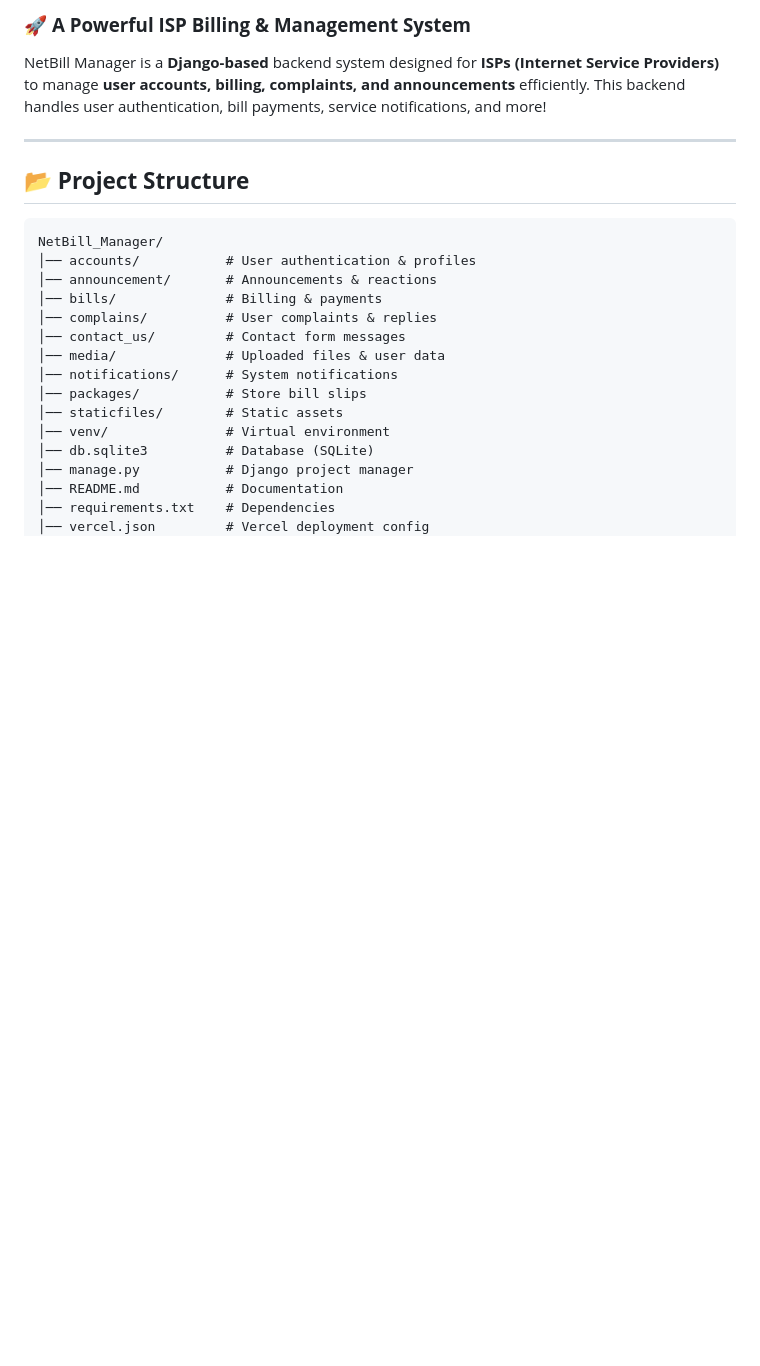
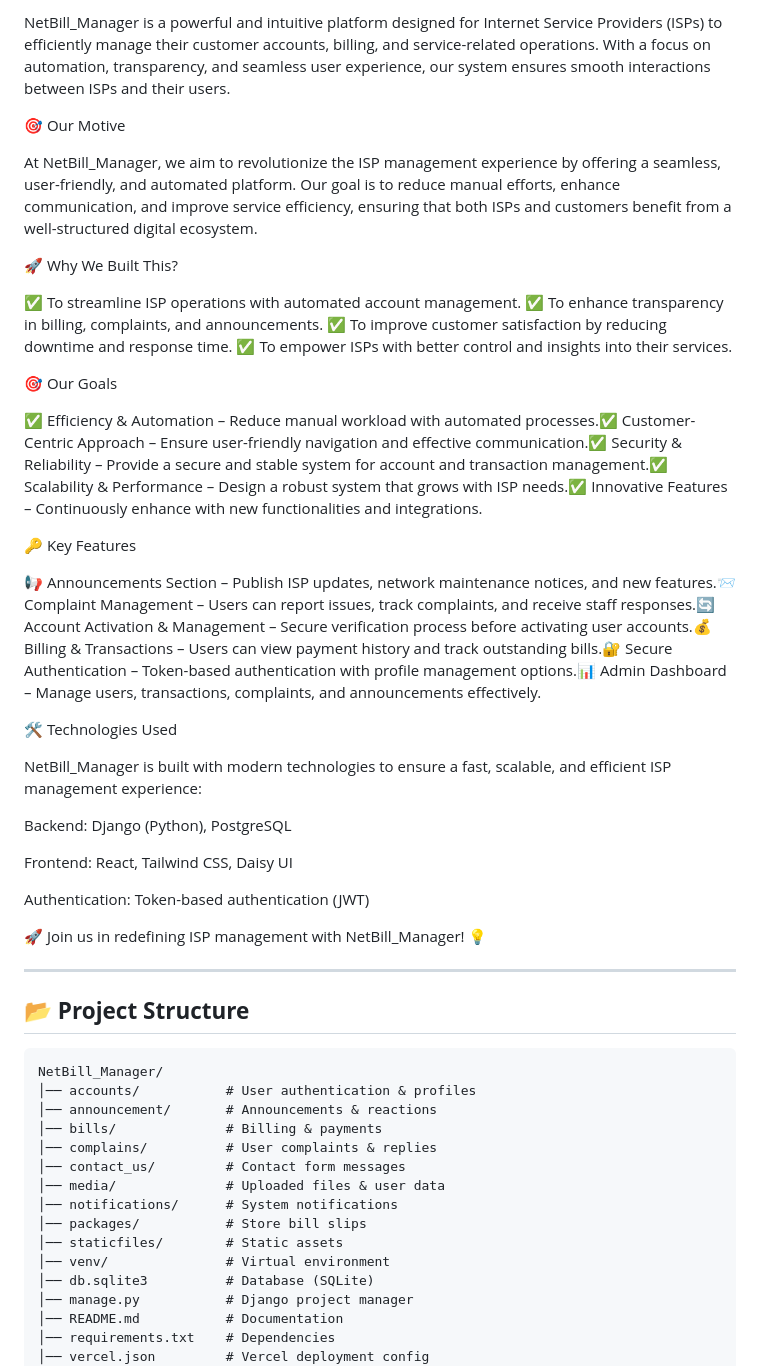
Before and after one commit to DurjoyKumar177/NetBill_Manager, a Markdown page: README.md, the part around the change printed below. Rendered like a GitHub page; blank space fills up the shorter version.

Commit message:
update readme with motive

```diff
--- a/README.md
+++ b/README.md
@@ -4,7 +4,36 @@
 
-### 🚀 **A Powerful ISP Billing & Management System**
+NetBill_Manager is a powerful and intuitive platform designed for Internet Service Providers (ISPs) to efficiently manage their customer accounts, billing, and service-related operations. With a focus on automation, transparency, and seamless user experience, our system ensures smooth interactions between ISPs and their users.
 
-NetBill Manager is a **Django-based** backend system designed for **ISPs (Internet Service Providers)** to manage **user accounts, billing, complaints, and announcements** efficiently. This backend handles user authentication, bill payments, service notifications, and more!
+🎯 Our Motive
+
+At NetBill_Manager, we aim to revolutionize the ISP management experience by offering a seamless, user-friendly, and automated platform. Our goal is to reduce manual efforts, enhance communication, and improve service efficiency, ensuring that both ISPs and customers benefit from a well-structured digital ecosystem.
+
+🚀 Why We Built This?
+
+✅ To streamline ISP operations with automated account management.
+✅ To enhance transparency in billing, complaints, and announcements.
+✅ To improve customer satisfaction by reducing downtime and response time.
+✅ To empower ISPs with better control and insights into their services.
+
+🎯 Our Goals
+
+✅ Efficiency & Automation – Reduce manual workload with automated processes.✅ Customer-Centric Approach – Ensure user-friendly navigation and effective communication.✅ Security & Reliability – Provide a secure and stable system for account and transaction management.✅ Scalability & Performance – Design a robust system that grows with ISP needs.✅ Innovative Features – Continuously enhance with new functionalities and integrations.
+
+🔑 Key Features
+
+📢 Announcements Section – Publish ISP updates, network maintenance notices, and new features.📨 Complaint Management – Users can report issues, track complaints, and receive staff responses.🔄 Account Activation & Management – Secure verification process before activating user accounts.💰 Billing & Transactions – Users can view payment history and track outstanding bills.🔐 Secure Authentication – Token-based authentication with profile management options.📊 Admin Dashboard – Manage users, transactions, complaints, and announcements effectively.
+
+🛠️ Technologies Used
+
+NetBill_Manager is built with modern technologies to ensure a fast, scalable, and efficient ISP management experience:
+
+Backend: Django (Python), PostgreSQL
+
+Frontend: React, Tailwind CSS, Daisy UI
+
+Authentication: Token-based authentication (JWT)
+
+🚀 Join us in redefining ISP management with NetBill_Manager! 💡
 
 ---
 
```
Also changed, not shown: other parts of README.md (+1 -1 lines).
